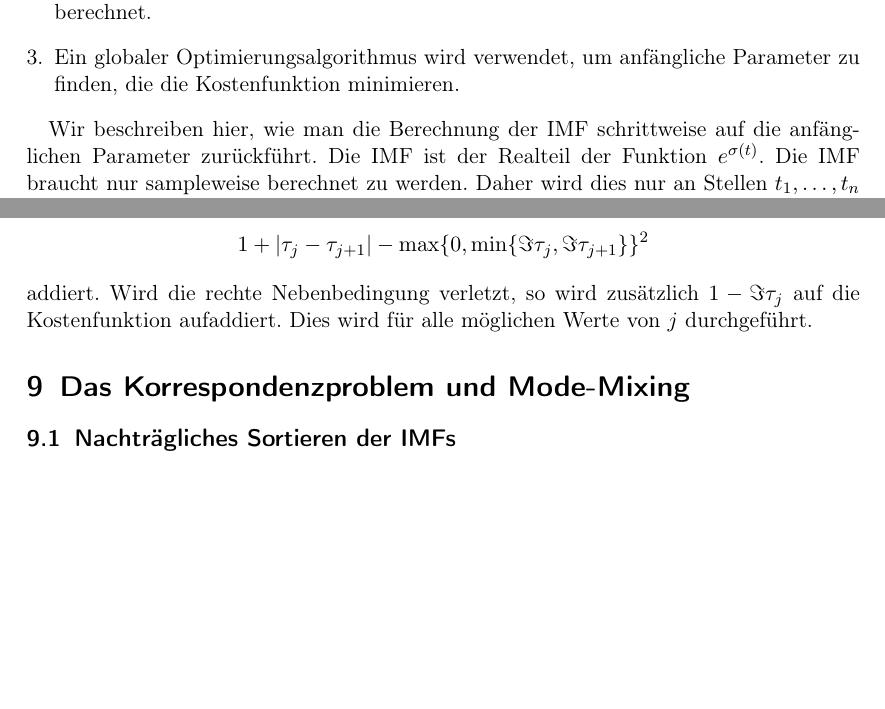
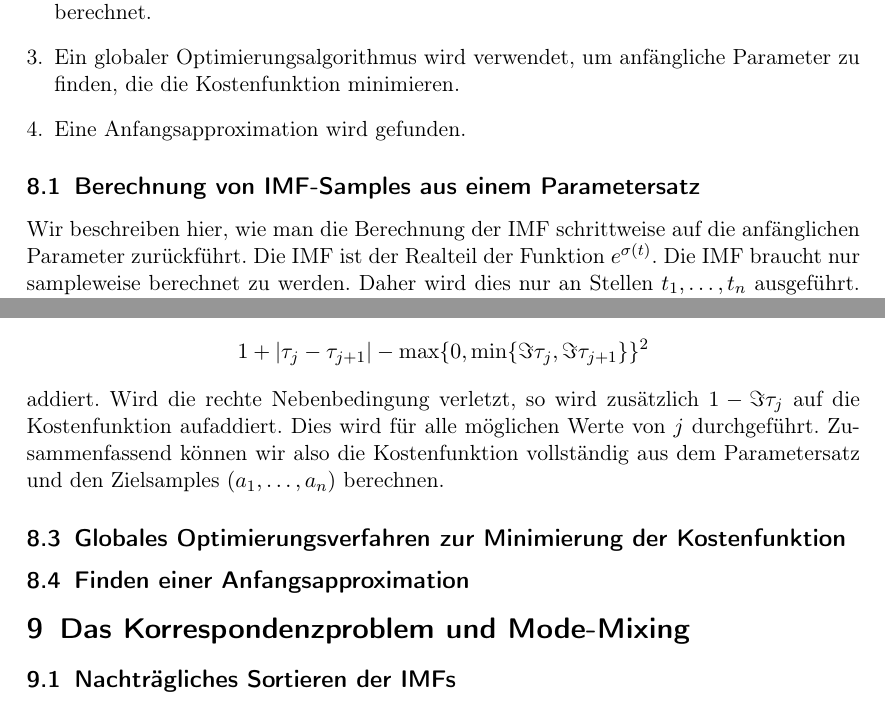
Before and after one commit to ralphtandetzky/decompose_imf_notes, a LaTeX document (decompose_imf.tex): two parts of pages 16 and 17 of 19, joined at a grey line, cut so that both start at the same text, the shorter picture padded with empty space. Compiled offline with pdfLaTeX.

Commit message:
Added new sections to devide up the description of the used algorithm.

```diff
--- a/decompose_imf.tex
+++ b/decompose_imf.tex
@@ -558,7 +558,11 @@ Wir beschreiben die folgenden Bestandteile des Algorithmus in dieser Reihenfolge
   \item Die IMF wird aus anfänglichen Parametern berechnet.
   \item Die Kostenfunktion inklusive der Strafterme bei Verletzung der Nebenbedigung wird berechnet.
   \item Ein globaler Optimierungsalgorithmus wird verwendet, um anf"angliche Parameter zu finden, die die Kostenfunktion minimieren.
+  \item Eine Anfangsapproximation wird gefunden.
 \end{enumerate}
+
+
+\subsection{Berechnung von IMF-Samples aus einem Parametersatz}
 
 Wir beschreiben hier, wie man die Berechnung der IMF schrittweise auf die anf"anglichen Parameter zur"uckf"uhrt.
 Die IMF ist der Realteil der Funktion $e^{\sigma(t)}$.
@@ -591,6 +598,13 @@ addiert. Wird die rechte Nebenbedingung verletzt, so wird zus"atzlich
 $ 1 - \Im\tau_j $
 auf die Kostenfunktion aufaddiert.
 Dies wird f"ur alle m"oglichen Werte von $j$ durchgef"uhrt.
+Zusammenfassend k"onnen wir also die Kostenfunktion vollst"andig aus dem Parametersatz und den Zielsamples $(a_1,\ldots,a_n)$ berechnen.
+
+
+\subsection{Globales Optimierungsverfahren zur Minimierung der Kostenfunktion}
+
+
+\subsection{Finden einer Anfangsapproximation}
 
 %- totalCost( func[], params[] )
 %	- getSamplesFromParams( params[] ) -> pairsOfReals[]
```
Also changed, not shown: decompose_imf.tex (3 more changed lines).
